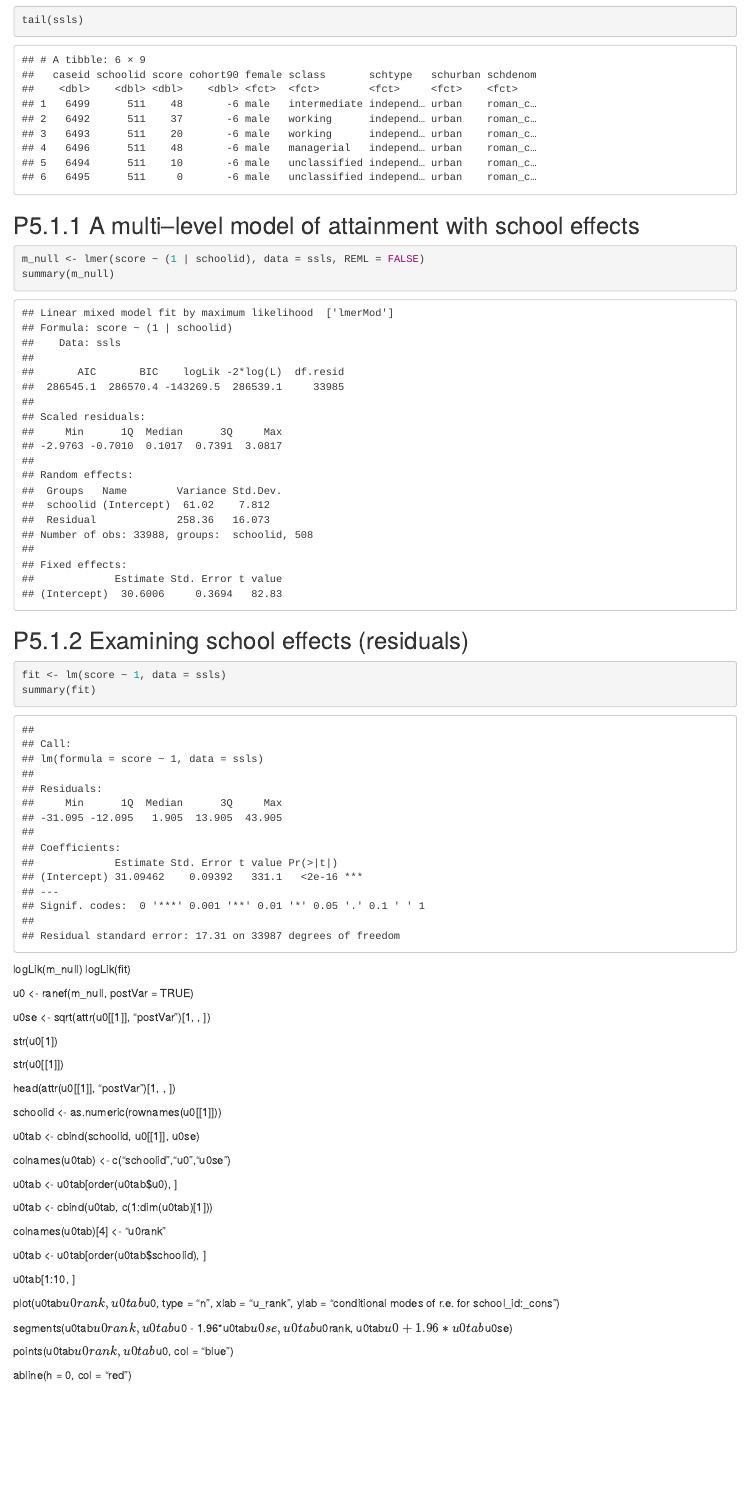
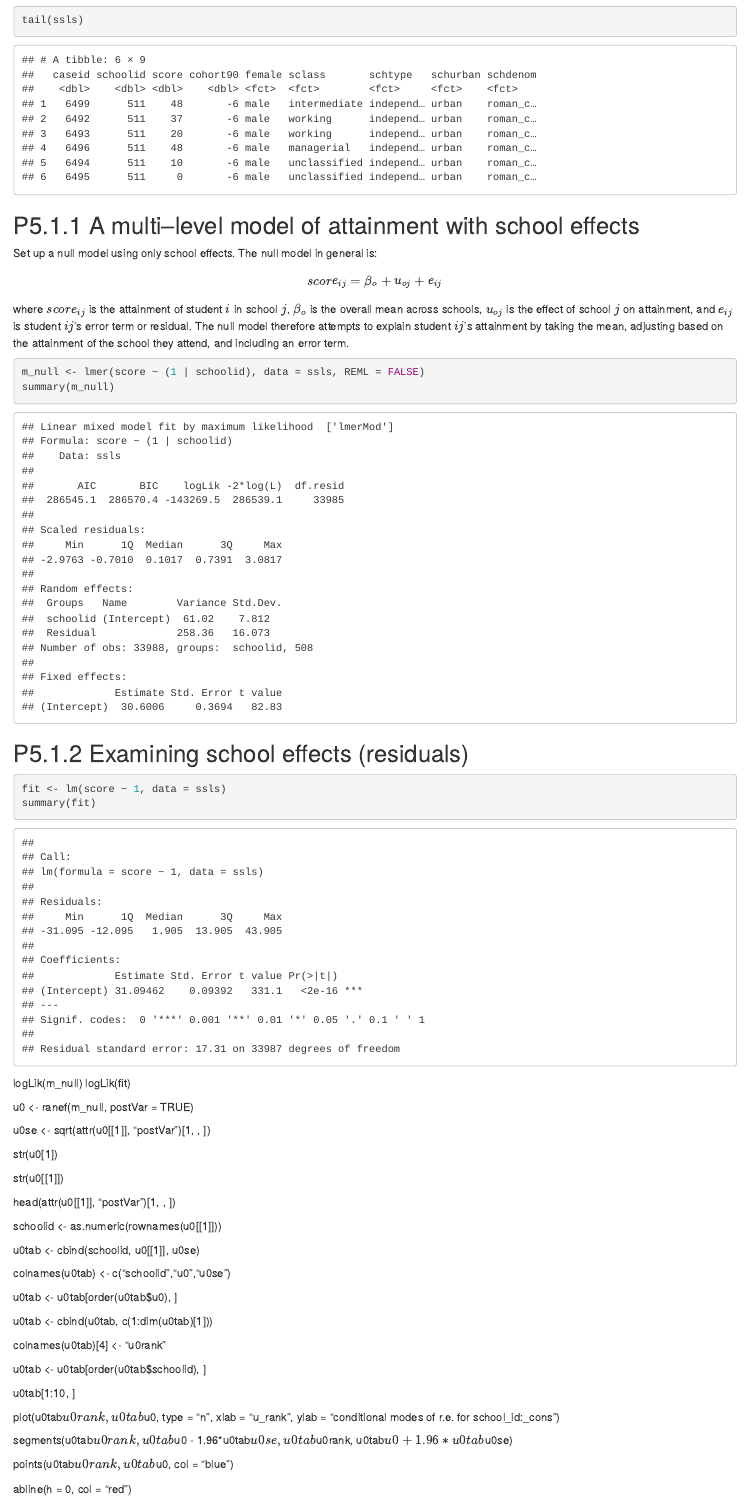
Before and after one commit to philmikejones/multi_level_modelling, an R Markdown document (mod5/module_5.Rmd): the page in a window 1100 px wide, from 1120 px down. Rendered offline with R 4.5, knitr and Pandoc, with nearby package versions; both versions are drawn in the output format of the newer one.

Commit message:
describe null model

````diff
--- a/mod5/module_5.Rmd
+++ b/mod5/module_5.Rmd
@@ -1,10 +1,10 @@
 ---
 title: 'Module 5: Introduction to MLM'
 author: "Phil Mike Jones"
-date: "`r Sys.Date()`"
+date: '`r Sys.Date()`'
 output:
+  html_document: default
   pdf_document: default
-  html_document: default
 ---
 
 ```{r setup, include=FALSE}
@@ -47,6 +47,15 @@ tail(ssls)
 ```
 
 ## P5.1.1 A multi--level model of attainment with school effects
+
+Set up a null model using only school effects. The null model in general is:
+
+$$
+score_{ij} = \beta_{o} + u_{oj} + e_{ij}
+$$
+
+where $score_{ij}$ is the attainment of student $i$ in school $j$, $\beta_{o}$ is the overall mean across schools, $u_{oj}$ is the effect of school $j$ on attainment, and $e_{ij}$ is student $ij$'s error term or residual.
+The null model therefore attempts to explain student ${ij}$'s attainment by taking the mean, adjusting based on the attainment of the school they attend, and including an error term.
 
 ```{r null-model}
 m_null <- lmer(score ~ (1 | schoolid), data = ssls, REML = FALSE)
````
Also changed, not shown: mod5/module_5.html, 5 other files.
